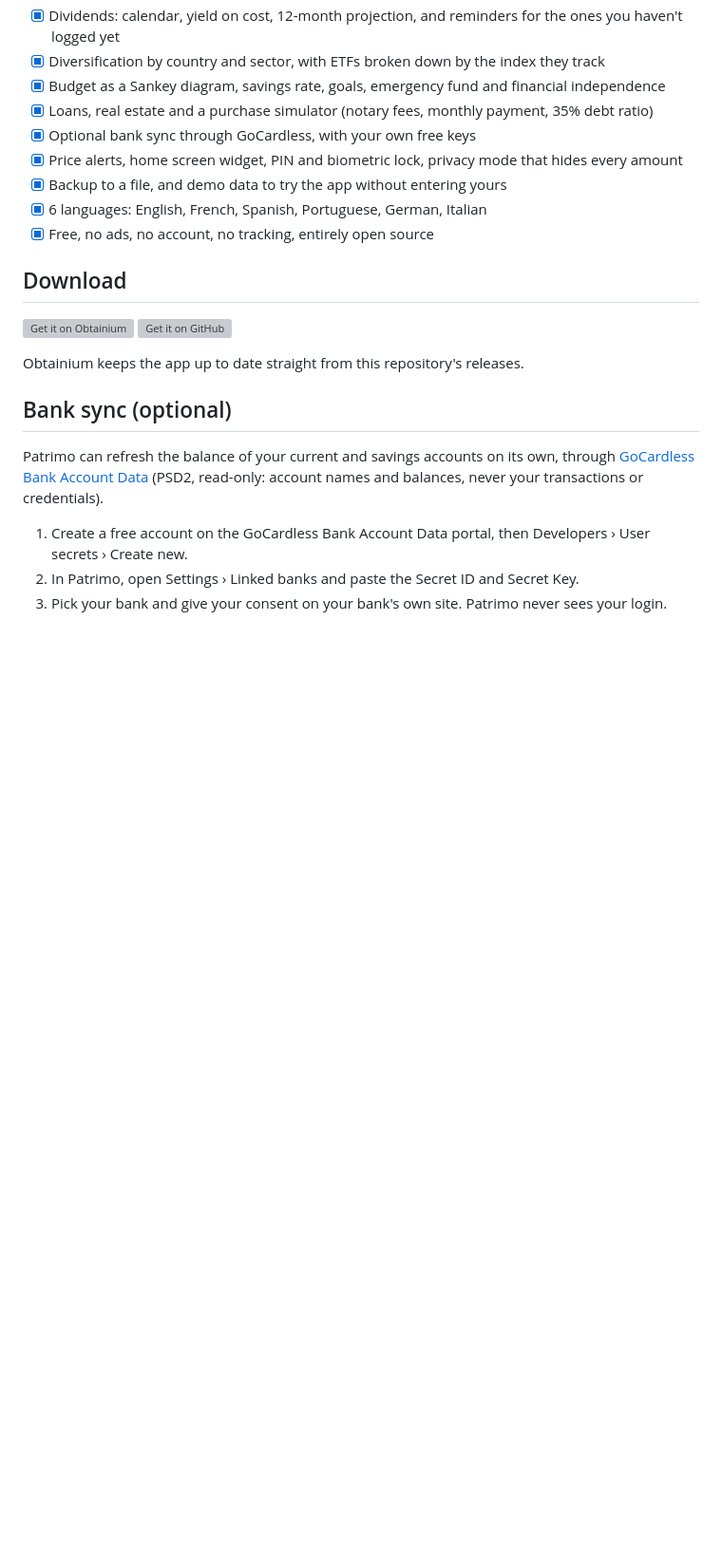
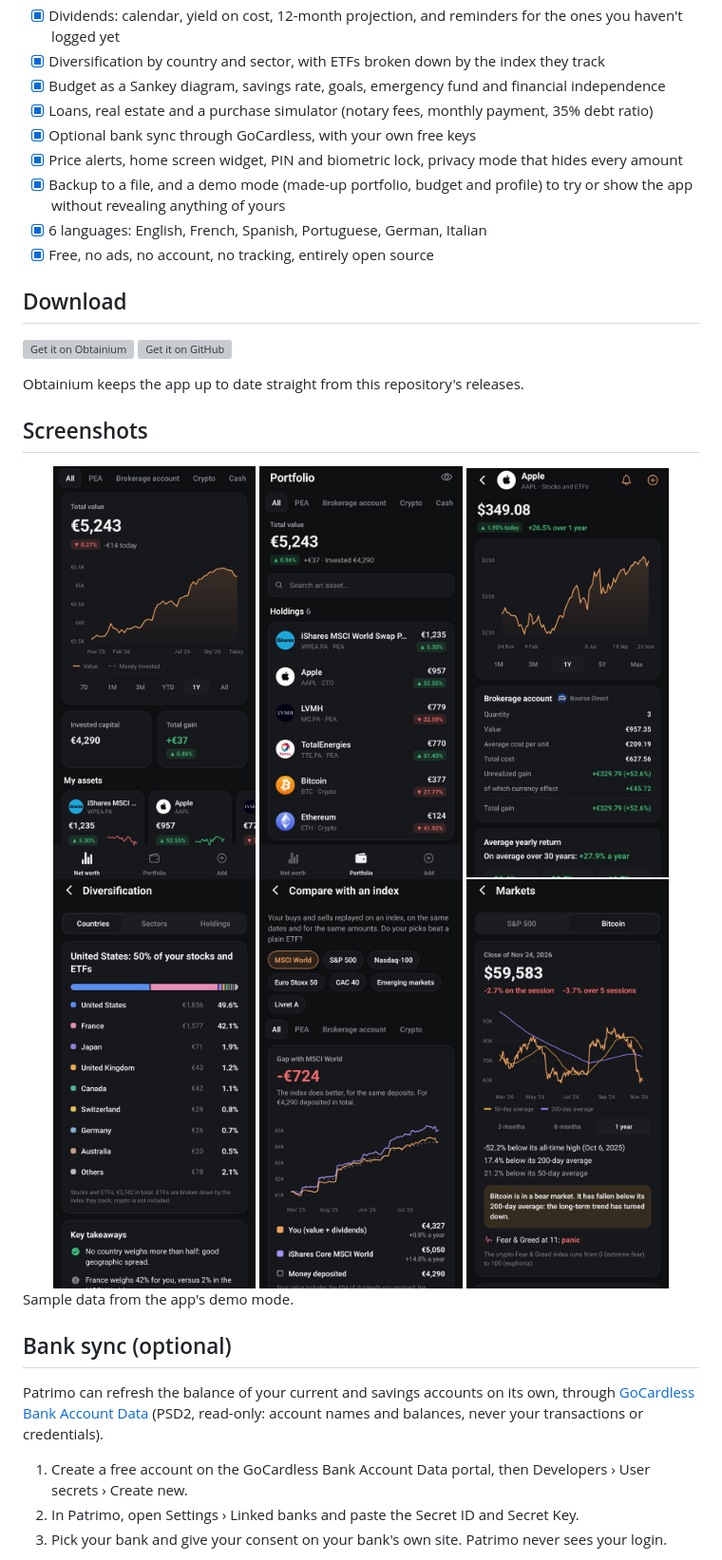
Before and after one commit to matteogalfre/Patrimo, a Markdown page: README.md, the part around the change. Shown at 95% size. Drawn GitHub-style; pictures changed too: docs/screenshots/asset.jpg (added), docs/screenshots/benchmark.jpg (added), docs/screenshots/diversification.jpg (added); blank space fills up the shorter version; grey boxes are pictures that could not be loaded.

```diff
--- a/README.md
+++ b/README.md
@@ -28,7 +28,7 @@ Patrimo is built around investing in France: the PEA and its cap, the Livret A a
 - [x] Loans, real estate and a purchase simulator (notary fees, monthly payment, 35% debt ratio)
 - [x] Optional bank sync through GoCardless, with your own free keys
 - [x] Price alerts, home screen widget, PIN and biometric lock, privacy mode that hides every amount
-- [x] Backup to a file, and demo data to try the app without entering yours
+- [x] Backup to a file, and a demo mode (made-up portfolio, budget and profile) to try or show the app without revealing anything of yours
 - [x] 6 languages: English, French, Spanish, Portuguese, German, Italian
 - [x] Free, no ads, no account, no tracking, entirely open source
 
@@ -38,6 +38,19 @@ Patrimo is built around investing in France: the PEA and its cap, the Livret A a
 [<img src="https://raw.githubusercontent.com/Kunzisoft/Github-badge/main/get-it-on-github.png" alt="Get it on GitHub" height="60">](https://github.com/matteogalfre/Patrimo/releases/latest)
 
 Obtainium keeps the app up to date straight from this repository's releases.
+
+## Screenshots
+
+<div align="center">
+  <img src="docs/screenshots/home.jpg" width="30%" alt="Net worth over time">
+  <img src="docs/screenshots/portfolio.jpg" width="30%" alt="Every holding, by account">
+  <img src="docs/screenshots/asset.jpg" width="30%" alt="An asset, with your gains and the currency effect">
+  <img src="docs/screenshots/diversification.jpg" width="30%" alt="Diversification by country">
+  <img src="docs/screenshots/benchmark.jpg" width="30%" alt="Your deposits replayed on an index">
+  <img src="docs/screenshots/markets.jpg" width="30%" alt="Markets: where things stand">
+</div>
+
+Sample data from the app's demo mode.
 
 ## Bank sync (optional)
 
```
Also changed, not shown: README.fr.md (+14 -1 lines).
